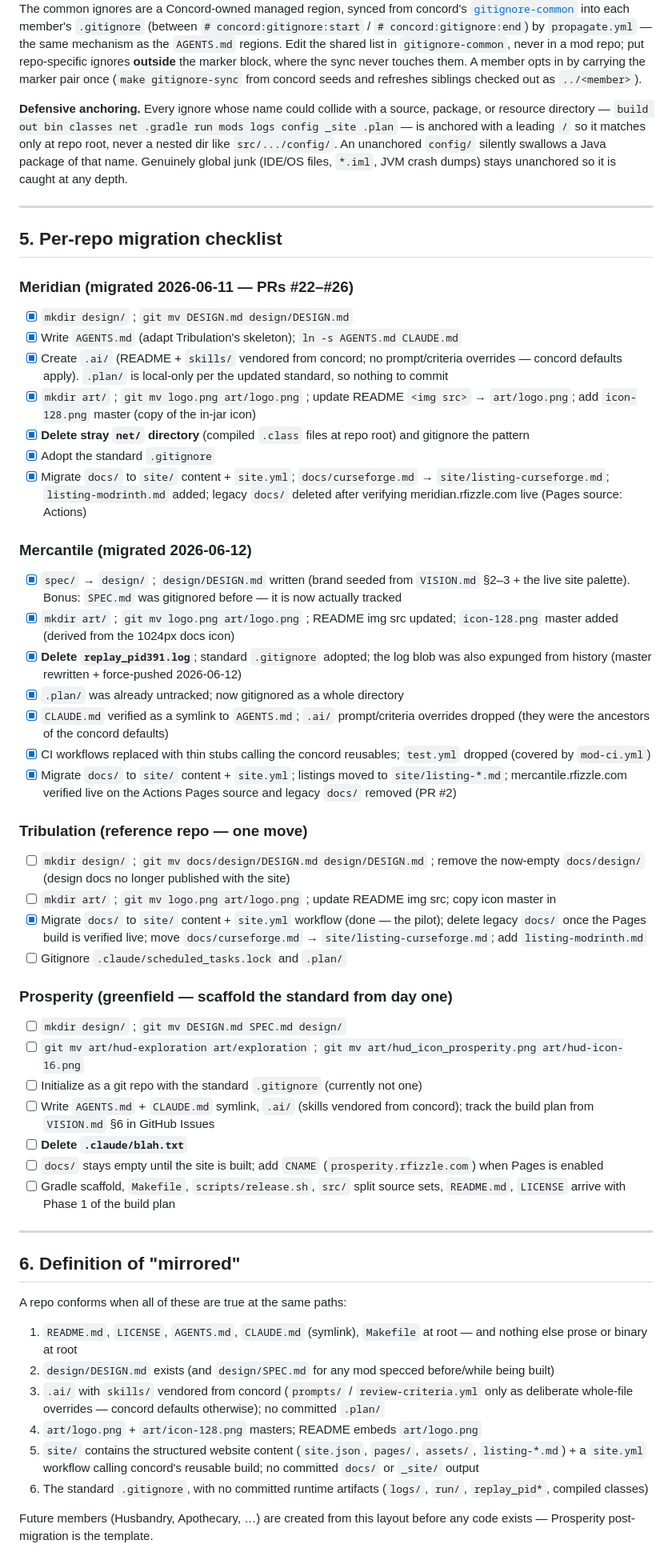
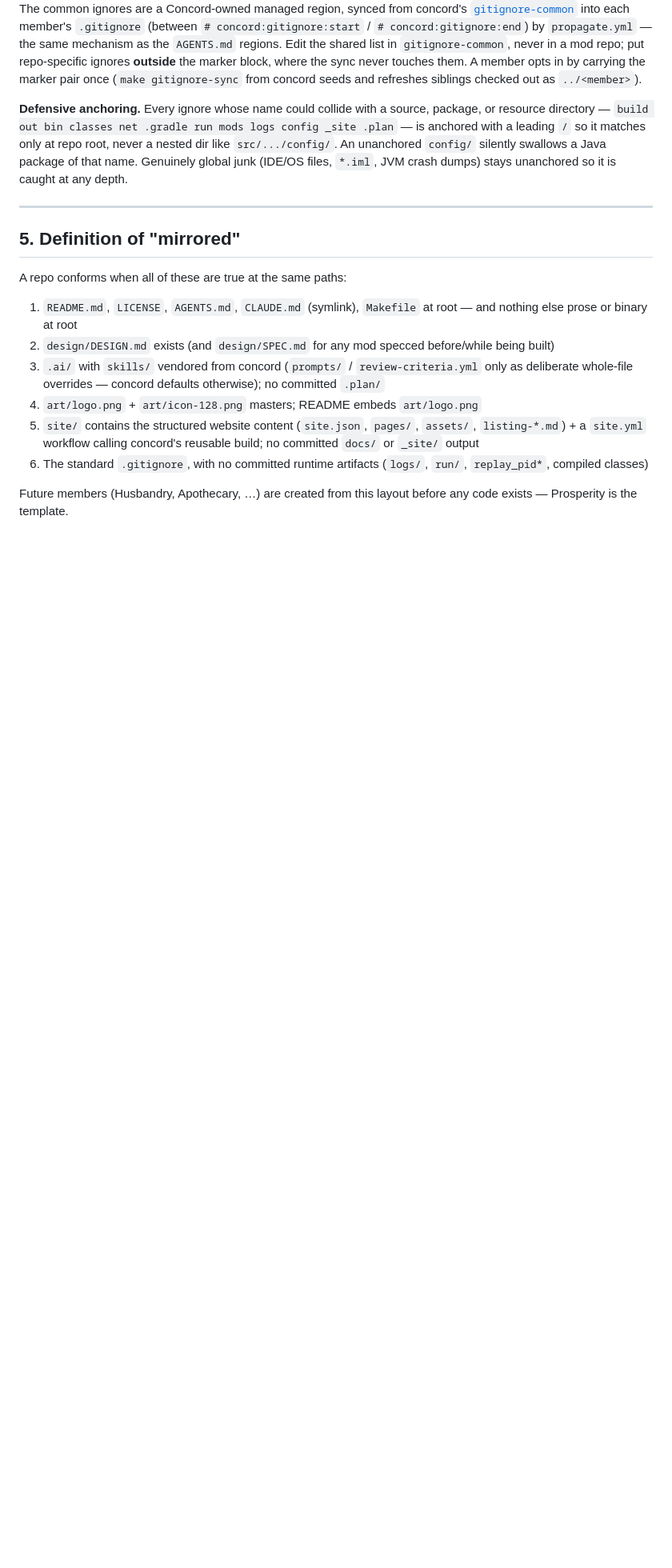
Before and after one commit to rfizzle/concord, a Markdown page: REPO-LAYOUT.md, the part around one of its changes. Shown at 80% size. Rendered like a GitHub page; blank space fills up the shorter version.

Commit message:
docs(layout): drop the dated per-repo migration checklist (#21)
Delete §5 "Per-repo migration checklist" — a snapshot of commit dates
and PR numbers for a migration that all four members have since
completed (confirmed against each repo's current state). Restate the
intro and a couple of section notes that carried the same dated
migration narrative (a specific decision date, Mercantile's since-
resolved .plan/ tracking, Tribulation's since-moved docs/design/) as
current facts instead. REPO-LAYOUT.md's §6 "Definition of mirrored"
already gives the timeless, current-state equivalent of the checklist.

```diff
--- a/REPO-LAYOUT.md
+++ b/REPO-LAYOUT.md
@@ -205,67 +200,7 @@ swallows a Java package of that name. Genuinely global junk (IDE/OS files,
 
 ---
 
-## 5. Per-repo migration checklist
-
-### Meridian (migrated 2026-06-11 — PRs #22–#26)
-- [x] `mkdir design/` ; `git mv DESIGN.md design/DESIGN.md`
-- [x] Write `AGENTS.md` (adapt Tribulation's skeleton); `ln -s AGENTS.md CLAUDE.md`
-- [x] Create `.ai/` (README + `skills/` vendored from concord; no prompt/criteria
-      overrides — concord defaults apply). `.plan/` is local-only per the updated
-      standard, so nothing to commit
-- [x] `mkdir art/` ; `git mv logo.png art/logo.png` ; update README `<img src>` →
-      `art/logo.png`; add `icon-128.png` master (copy of the in-jar icon)
-- [x] **Delete stray `net/` directory** (compiled `.class` files at repo root) and
-      gitignore the pattern
-- [x] Adopt the standard `.gitignore`
-- [x] Migrate `docs/` to `site/` content + `site.yml`; `docs/curseforge.md` →
-      `site/listing-curseforge.md`; `listing-modrinth.md` added; legacy `docs/`
-      deleted after verifying meridian.rfizzle.com live (Pages source: Actions)
-
-### Mercantile (migrated 2026-06-12)
-- [x] `spec/` → `design/` ; `design/DESIGN.md` written (brand seeded from
-      `VISION.md` §2–3 + the live site palette). Bonus: `SPEC.md` was
-      gitignored before — it is now actually tracked
-- [x] `mkdir art/` ; `git mv logo.png art/logo.png` ; README img src updated;
-      `icon-128.png` master added (derived from the 1024px docs icon)
-- [x] **Delete `replay_pid391.log`**; standard `.gitignore` adopted; the log
-      blob was also expunged from history (master rewritten + force-pushed
-      2026-06-12)
-- [x] `.plan/` was already untracked; now gitignored as a whole directory
-- [x] `CLAUDE.md` verified as a symlink to `AGENTS.md`; `.ai/` prompt/criteria
-      overrides dropped (they were the ancestors of the concord defaults)
-- [x] CI workflows replaced with thin stubs calling the concord reusables;
-      `test.yml` dropped (covered by `mod-ci.yml`)
-- [x] Migrate `docs/` to `site/` content + `site.yml`; listings moved to
-      `site/listing-*.md`; mercantile.rfizzle.com verified live on the
-      Actions Pages source and legacy `docs/` removed (PR #2)
-
-### Tribulation (reference repo — one move)
-- [ ] `mkdir design/` ; `git mv docs/design/DESIGN.md design/DESIGN.md` ; remove the
-      now-empty `docs/design/` (design docs no longer published with the site)
-- [ ] `mkdir art/` ; `git mv logo.png art/logo.png` ; update README img src; copy
-      icon master in
-- [x] Migrate `docs/` to `site/` content + `site.yml` workflow (done — the pilot);
-      delete legacy `docs/` once the Pages build is verified live; move
-      `docs/curseforge.md` → `site/listing-curseforge.md`; add `listing-modrinth.md`
-- [ ] Gitignore `.claude/scheduled_tasks.lock` and `.plan/`
-
-### Prosperity (greenfield — scaffold the standard from day one)
-- [ ] `mkdir design/` ; `git mv DESIGN.md SPEC.md design/`
-- [ ] `git mv art/hud-exploration art/exploration` ;
-      `git mv art/hud_icon_prosperity.png art/hud-icon-16.png`
-- [ ] Initialize as a git repo with the standard `.gitignore` (currently not one)
-- [ ] Write `AGENTS.md` + `CLAUDE.md` symlink, `.ai/` (skills vendored from
-      concord); track the build plan from `VISION.md` §6 in GitHub Issues
-- [ ] **Delete `.claude/blah.txt`**
-- [ ] `docs/` stays empty until the site is built; add `CNAME`
-      (`prosperity.rfizzle.com`) when Pages is enabled
-- [ ] Gradle scaffold, `Makefile`, `scripts/release.sh`, `src/` split source sets,
-      `README.md`, `LICENSE` arrive with Phase 1 of the build plan
-
----
-
-## 6. Definition of "mirrored"
+## 5. Definition of "mirrored"
 
 A repo conforms when all of these are true at the same paths:
 
@@ -284,4 +219,4 @@ A repo conforms when all of these are true at the same paths:
    `replay_pid*`, compiled classes)
 
 Future members (Husbandry, Apothecary, …) are created from this layout before any
-code exists — Prosperity post-migration is the template.
+code exists — Prosperity is the template.
```
Also changed, not shown: other parts of REPO-LAYOUT.md (+8 -13 lines).
